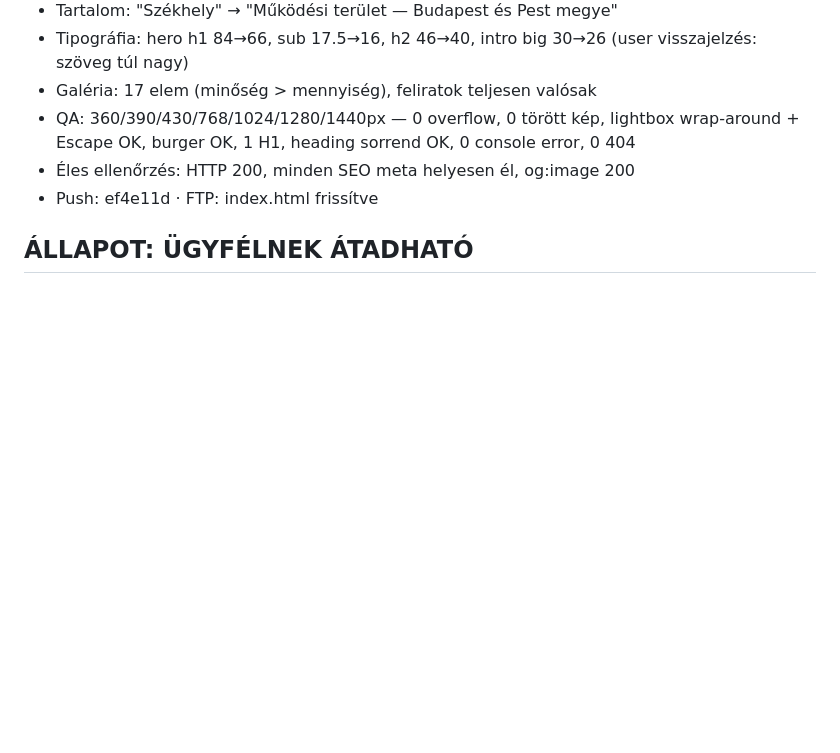
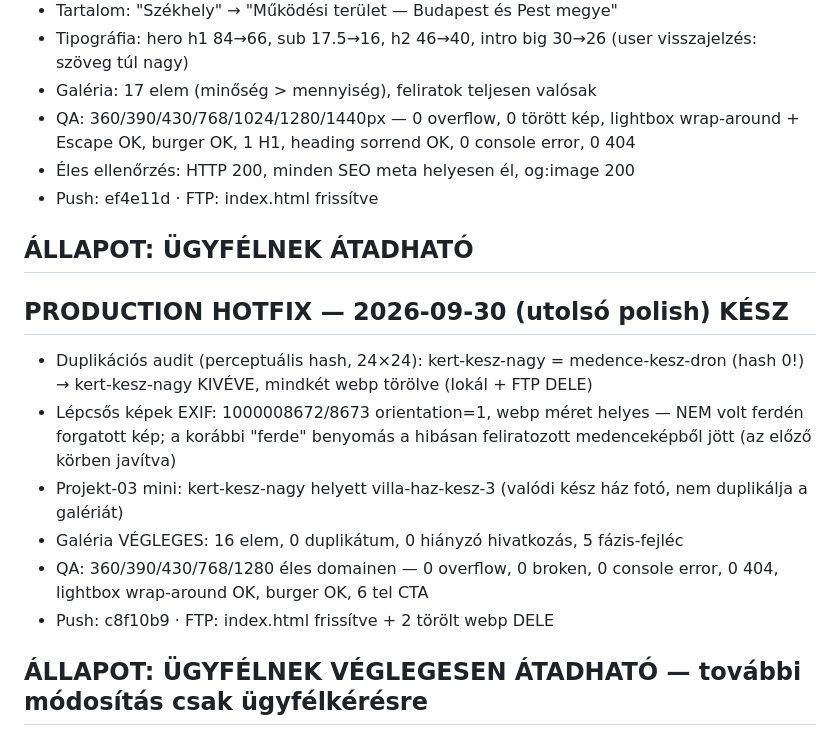
Before and after one commit to daekon-ship/varga-gyula-generalkivitelezes, a Markdown page: .daekon/PROJECT_STATE.md, the part around the change. GitHub-like rendering; blank space fills up the shorter version.

Commit message:
Dokumentáció: production hotfix lezárva
🤖 Generated with Codebuff
Co-Authored-By: Codebuff <noreply@codebuff.com>

```diff
--- a/.daekon/PROJECT_STATE.md
+++ b/.daekon/PROJECT_STATE.md
@@ -68,3 +68,12 @@ FTP élesítés (we052.tarhely.com), utána domain/OG-kép az ügyféllel egyezt
 - Éles ellenőrzés: HTTP 200, minden SEO meta helyesen él, og:image 200
 - Push: ef4e11d · FTP: index.html frissítve
 ## ÁLLAPOT: ÜGYFÉLNEK ÁTADHATÓ
+
+## PRODUCTION HOTFIX — 2026-09-30 (utolsó polish) KÉSZ
+- Duplikációs audit (perceptuális hash, 24×24): kert-kesz-nagy = medence-kesz-dron (hash 0!) → kert-kesz-nagy KIVÉVE, mindkét webp törölve (lokál + FTP DELE)
+- Lépcsős képek EXIF: 1000008672/8673 orientation=1, webp méret helyes — NEM volt ferdén forgatott kép; a korábbi "ferde" benyomás a hibásan feliratozott medenceképből jött (az előző körben javítva)
+- Projekt-03 mini: kert-kesz-nagy helyett villa-haz-kesz-3 (valódi kész ház fotó, nem duplikálja a galériát)
+- Galéria VÉGLEGES: 16 elem, 0 duplikátum, 0 hiányzó hivatkozás, 5 fázis-fejléc
+- QA: 360/390/430/768/1280 éles domainen — 0 overflow, 0 broken, 0 console error, 0 404, lightbox wrap-around OK, burger OK, 6 tel CTA
+- Push: c8f10b9 · FTP: index.html frissítve + 2 törölt webp DELE
+## ÁLLAPOT: ÜGYFÉLNEK VÉGLEGESEN ÁTADHATÓ — további módosítás csak ügyfélkérésre
```
